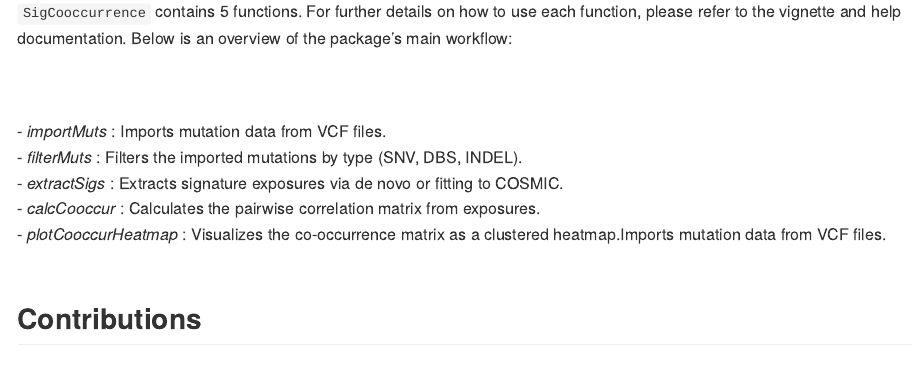
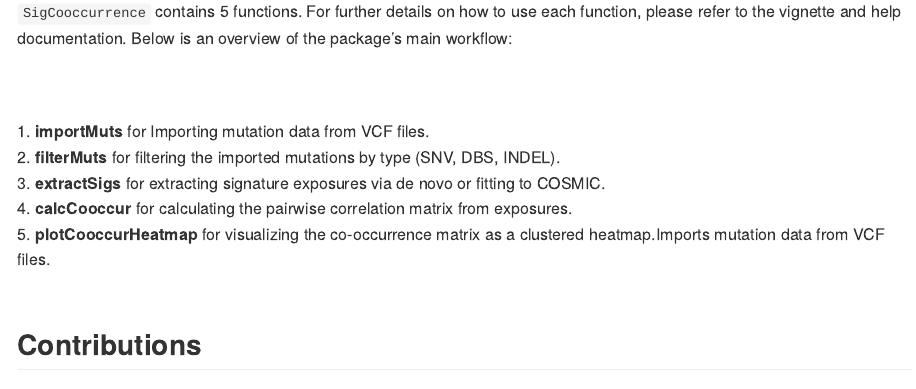
Before and after one commit to wennapengooin/SigCooccurrence, an R Markdown document (README.Rmd): the page in a window 1100 px wide, from 920 px down. The pictures show the output file README.md that the author committed with the source, drawn offline in the style of GitHub.

Commit message:
update readme

```diff
--- a/README.Rmd
+++ b/README.Rmd
@@ -54,15 +54,15 @@
 
 <br>
 <br>
-- _importMuts_ : Imports mutation data from VCF files.
+1. *_importMuts_* for Importing mutation data from VCF files.
 <br>
-- _filterMuts_ : Filters the imported mutations by type (SNV, DBS, INDEL).
+2. *_filterMuts_* for filtering the imported mutations by type (SNV, DBS, INDEL).
 <br>
-- _extractSigs_ : Extracts signature exposures via de novo or fitting to COSMIC.
+3. *_extractSigs_* for extracting signature exposures via de novo or fitting to COSMIC.
 <br>
-- _calcCooccur_ : Calculates the pairwise correlation matrix from exposures.
+4. *_calcCooccur_* for calculating the pairwise correlation matrix from exposures.
 <br>
-- _plotCooccurHeatmap_ : Visualizes the co-occurrence matrix as a clustered heatmap.Imports mutation data from VCF files.
+5. *_plotCooccurHeatmap_* for visualizing the co-occurrence matrix as a clustered heatmap.Imports mutation data from VCF files.
 <br>
 <br>
 
```
Also changed, not shown: README.md.
